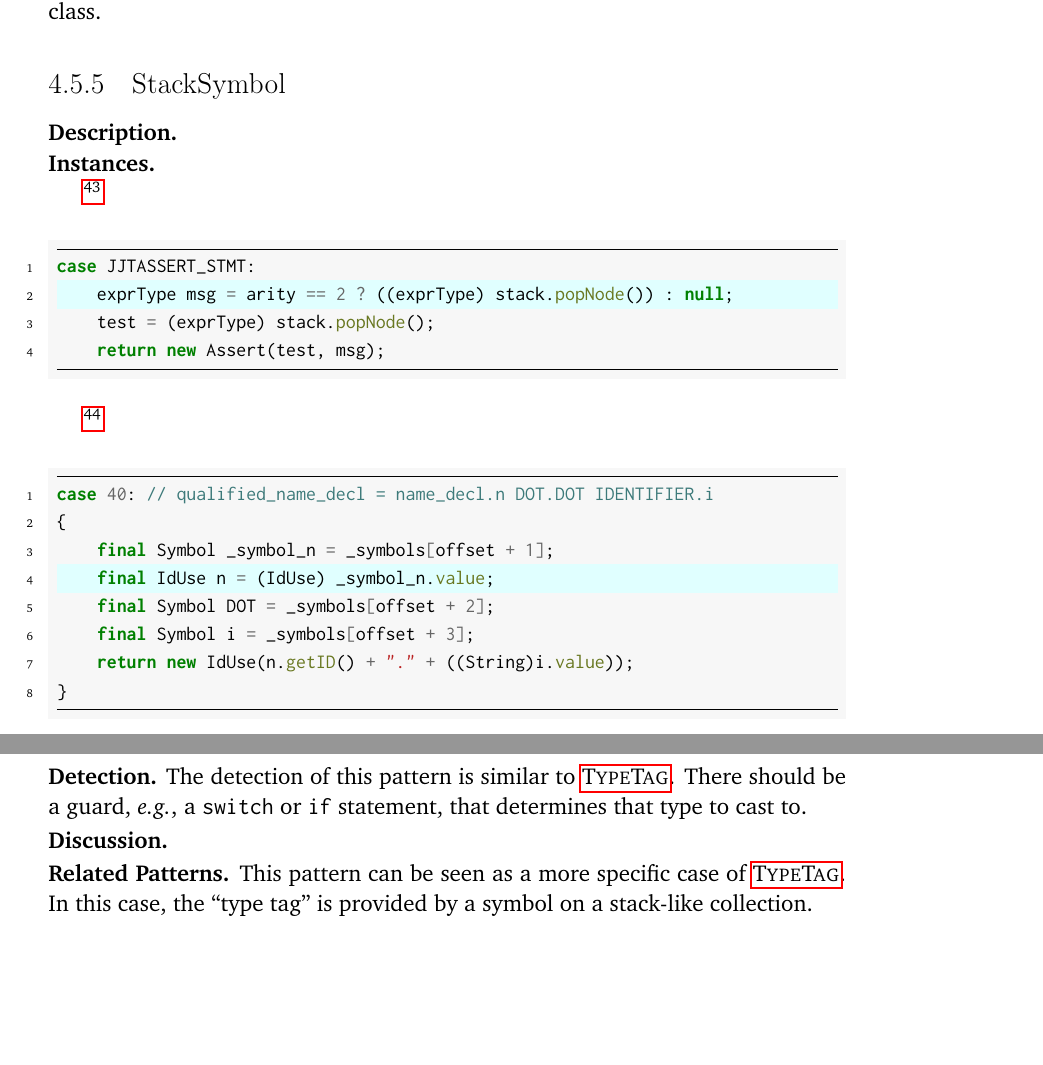
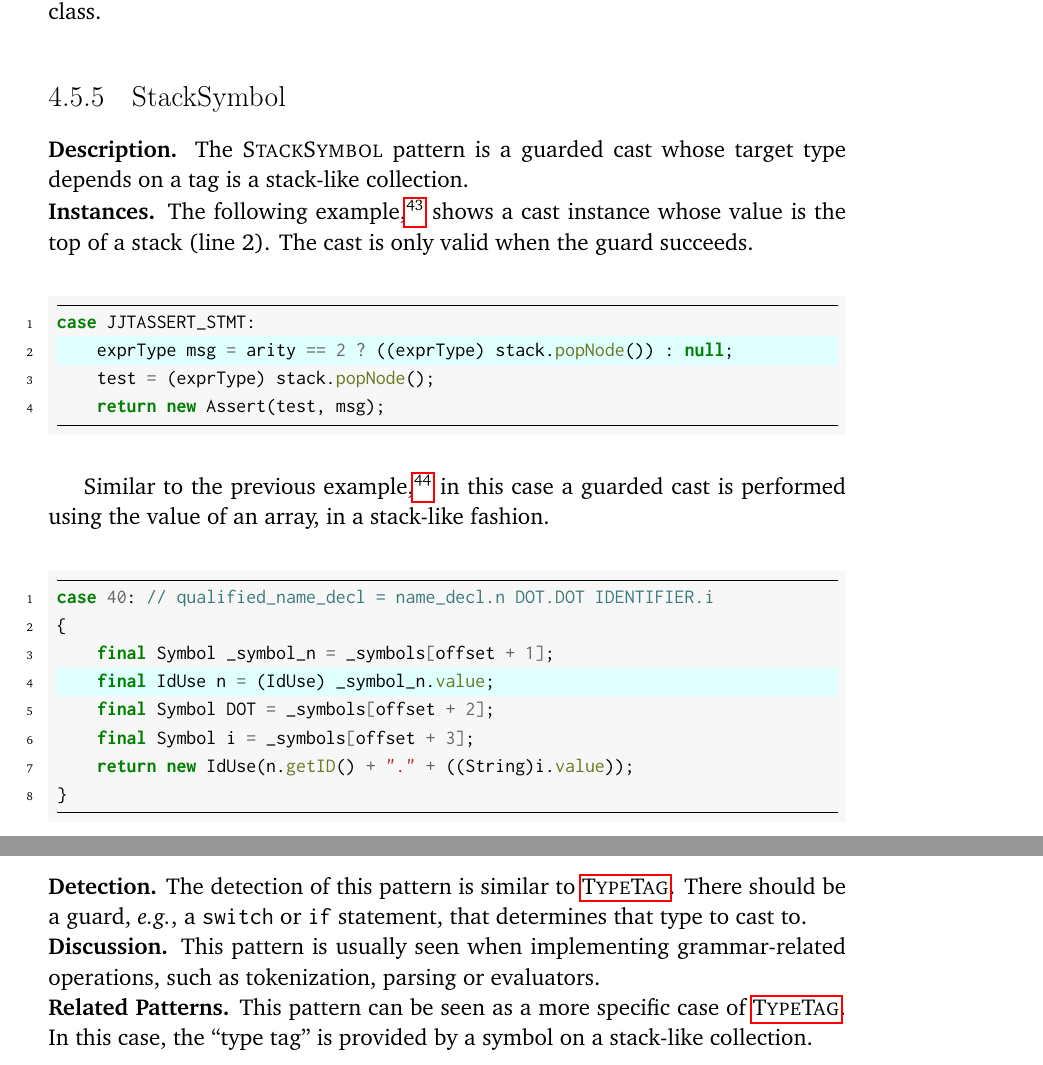
Before and after one commit to acuarica/phd-thesis, a LaTeX thesis (phd-thesis.tex, which reads chapters/casts/StackSymbol.tex): two parts of pages 82 and 83 of 160, joined at a grey line, cut so that both start at the same text, the shorter picture padded with empty space. Compiled offline with pdfLaTeX.

Commit message:
StackSymbol drafted.

```diff
--- a/chapters/casts/StackSymbol.tex
+++ b/chapters/casts/StackSymbol.tex
@@ -1,8 +1,11 @@
 \begin{pattern}{StackSymbol}
+The \thisp{} pattern is a guarded cast whose target type depends on a tag is a stack-like collection.
 
 \instances{}
-
+The following example,%
 \footnote{\url{http://bit.ly/fabioz_Pydev_2HF6nrF}}
+shows a cast instance whose value is the top of a stack (line 2).
+The cast is only valid when the guard succeeds.
 
 %https://lgtm.com/projects/g/fabioz/Pydev/snapshot/dist-20832102-1524814812150/files/plugins/org.python.pydev.parser/src/org/python/pydev/parser/grammar27/TreeBuilder27.java?sort=name&dir=ASC&mode=heatmap#L231
 \begin{minted}[highlightlines=2]{java}
@@ -12,7 +15,10 @@ case JJTASSERT_STMT:
     return new Assert(test, msg);
 \end{minted}
 
+Similar to the previous example,%
 \footnote{\url{http://bit.ly/Sable_soot_2MZLZ3m}}
+in this case a guarded cast is performed using the value of an array,
+in a stack-like fashion.
 
 %https://lgtm.com/projects/g/Sable/soot/snapshot/dist-1791462132-1524814812150/files/src/main/generated/jastadd/soot/JastAddJ/JastAddJavaParser.java?sort=name&dir=ASC&mode=heatmap#L1036
 \begin{minted}[highlightlines=4]{java}
@@ -51,6 +57,8 @@ There should be a guard, \eg, a \code{switch} or \code{if} statement,
 that determines that type to cast to.
 
 \discussion{}
+This pattern is usually seen when implementing grammar-related operations,
+such as tokenization, parsing or evaluators.
 
 \related{}
 This pattern can be seen as a more specific case of \nameref{pat:TypeTag}.
```
